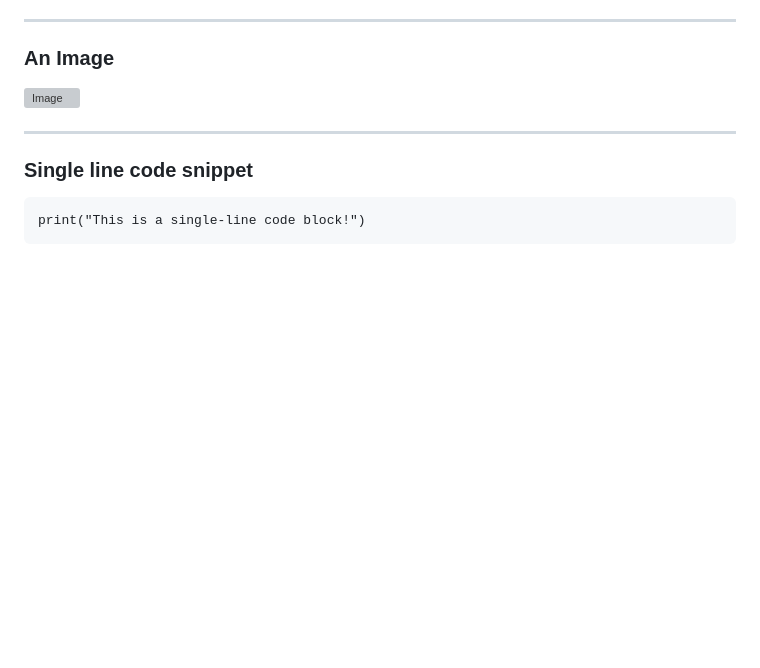
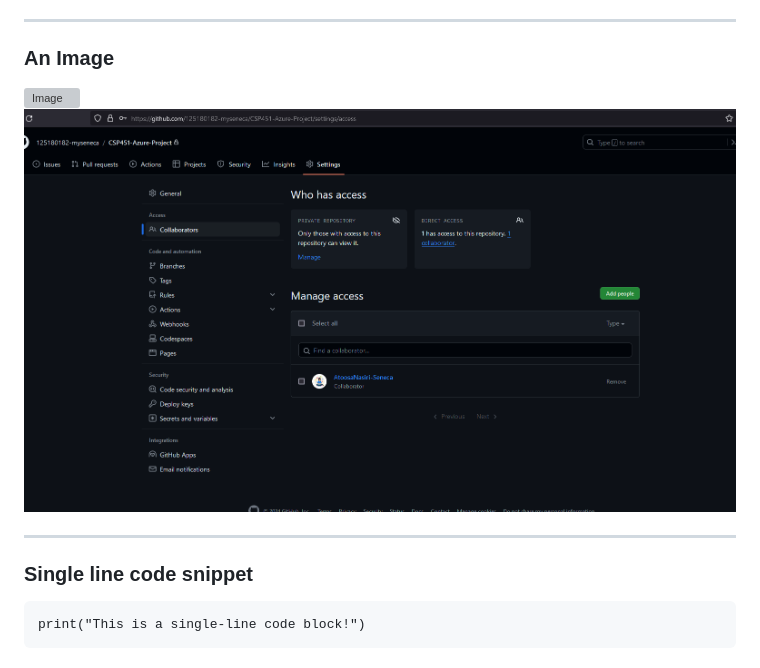
Before and after one commit to 125180182-myseneca/CSP451-Azure-Project, a Markdown page: Checkpoint1/README.md, the part around the change. Drawn GitHub-style; pictures changed too: Checkpoint1/1.png (added); blank space fills up the shorter version; grey boxes are pictures that could not be loaded.

Commit message:
Added New Image

```diff
--- a/Checkpoint1/README.md
+++ b/Checkpoint1/README.md
@@ -17,6 +17,7 @@ ___
 ---
 ### An Image
 ![Image](https://news.cgtn.com/news/2020-09-28/Wuhan-s-Yellow-Crane-Tower-to-launch-night-tours-U9eZmzNEpG/img/1c2df279aec7434faead0b4f72162f8c/1c2df279aec7434faead0b4f72162f8c.jpeg)
+![Image](1.png)
 
 ---
 ### Single line code snippet
```
